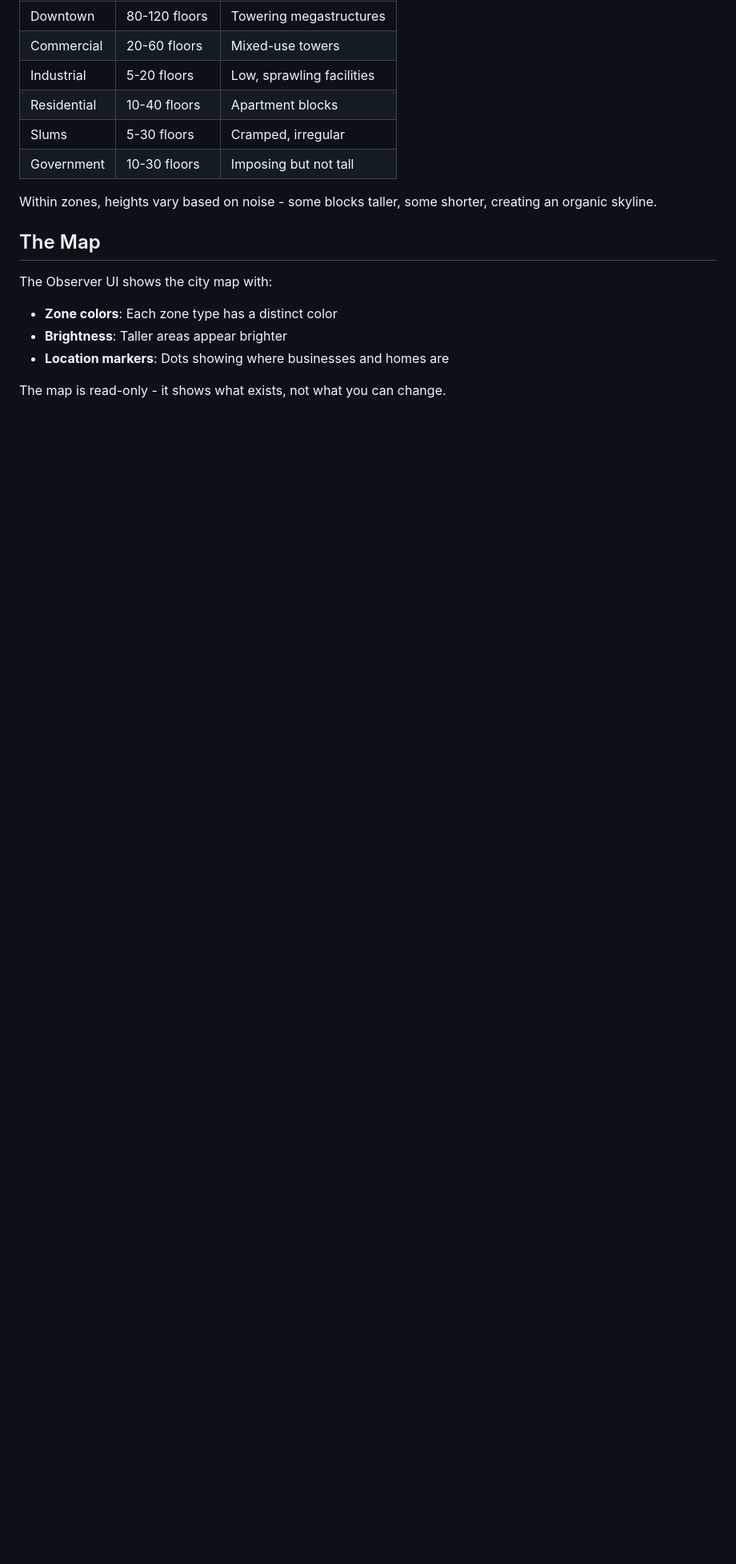
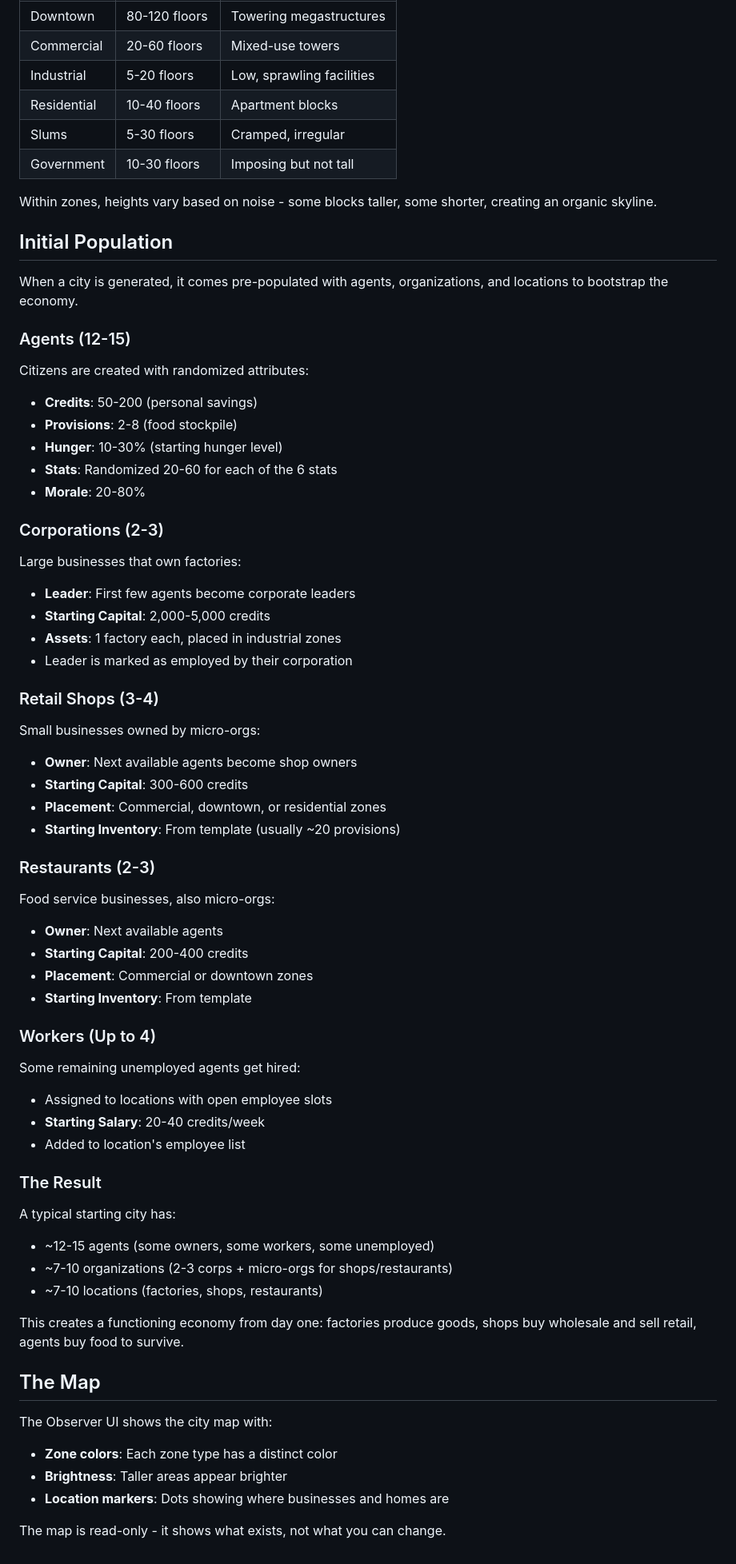
Before and after one commit to dancraig1985/neoarcology, a Markdown page: design/bible/city.md, the part around the change. Shown at 80% size. Drawn GitHub-style; blank space fills up the shorter version.

Commit message:
Document initial city population in bible/city.md
- Add "Initial Population" section explaining what gets generated at start
- Document agent creation (12-15 with randomized stats, credits, provisions)
- Document corporation creation (2-3 with factories)
- Document shop and restaurant micro-orgs
- Document initial worker hiring

🤖 Generated with [Claude Code](https://claude.com/claude-code)

Co-Authored-By: Claude Opus 4.5 <noreply@anthropic.com>

```diff
--- a/design/bible/city.md
+++ b/design/bible/city.md
@@ -108,6 +108,59 @@ Building heights vary by zone and add visual variety:
 
 Within zones, heights vary based on noise - some blocks taller, some shorter, creating an organic skyline.
 
+## Initial Population
+
+When a city is generated, it comes pre-populated with agents, organizations, and locations to bootstrap the economy.
+
+### Agents (12-15)
+
+Citizens are created with randomized attributes:
+- **Credits**: 50-200 (personal savings)
+- **Provisions**: 2-8 (food stockpile)
+- **Hunger**: 10-30% (starting hunger level)
+- **Stats**: Randomized 20-60 for each of the 6 stats
+- **Morale**: 20-80%
+
+### Corporations (2-3)
+
+Large businesses that own factories:
+- **Leader**: First few agents become corporate leaders
+- **Starting Capital**: 2,000-5,000 credits
+- **Assets**: 1 factory each, placed in industrial zones
+- Leader is marked as employed by their corporation
+
+### Retail Shops (3-4)
+
+Small businesses owned by micro-orgs:
+- **Owner**: Next available agents become shop owners
+- **Starting Capital**: 300-600 credits
+- **Placement**: Commercial, downtown, or residential zones
+- **Starting Inventory**: From template (usually ~20 provisions)
+
+### Restaurants (2-3)
+
+Food service businesses, also micro-orgs:
+- **Owner**: Next available agents
+- **Starting Capital**: 200-400 credits
+- **Placement**: Commercial or downtown zones
+- **Starting Inventory**: From template
+
+### Workers (Up to 4)
+
+Some remaining unemployed agents get hired:
+- Assigned to locations with open employee slots
+- **Starting Salary**: 20-40 credits/week
+- Added to location's employee list
+
+### The Result
+
+A typical starting city has:
+- ~12-15 agents (some owners, some workers, some unemployed)
+- ~7-10 organizations (2-3 corps + micro-orgs for shops/restaurants)
+- ~7-10 locations (factories, shops, restaurants)
+
+This creates a functioning economy from day one: factories produce goods, shops buy wholesale and sell retail, agents buy food to survive.
+
 ## The Map
 
 The Observer UI shows the city map with:
```
